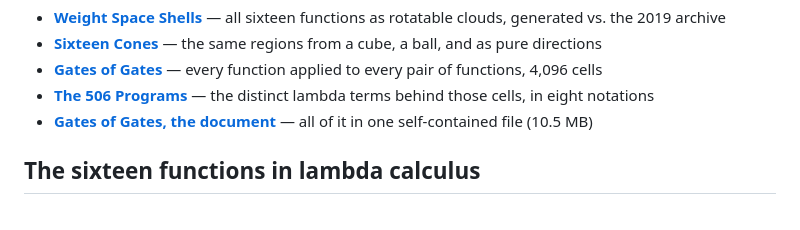
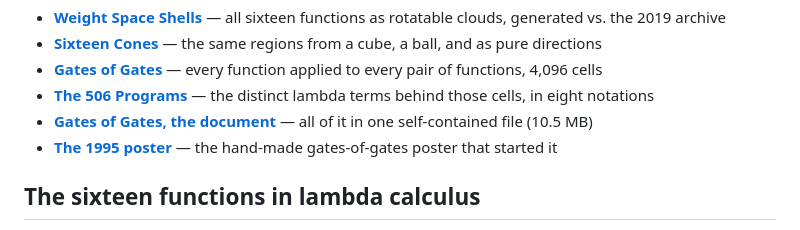
Before and after one commit to Gernreich/Logic-Research, a Markdown page: README.md, the part around the change. Drawn GitHub-style.

Commit message:
Publish the 1995 poster photo on the public site
Co-Authored-By: Claude Opus 5.5 <noreply@anthropic.com>

```diff
--- a/README.md
+++ b/README.md
@@ -23,6 +23,8 @@ Collect enough and each function has a visible solution region.
   — the distinct lambda terms behind those cells, in eight notations
 - **[Gates of Gates, the document](https://gernreich.github.io/Logic-Research/gates-of-gates-document.html)**
   — all of it in one self-contained file (10.5 MB)
+- **[The 1995 poster](https://gernreich.github.io/Logic-Research/poster-1995.jpg)**
+  — the hand-made gates-of-gates poster that started it
 
 ## The sixteen functions in lambda calculus
 
```
Also changed, not shown: gates-of-gates/README.md (+1 -1 lines), docs/poster-1995.jpg (added), 3 other files.
